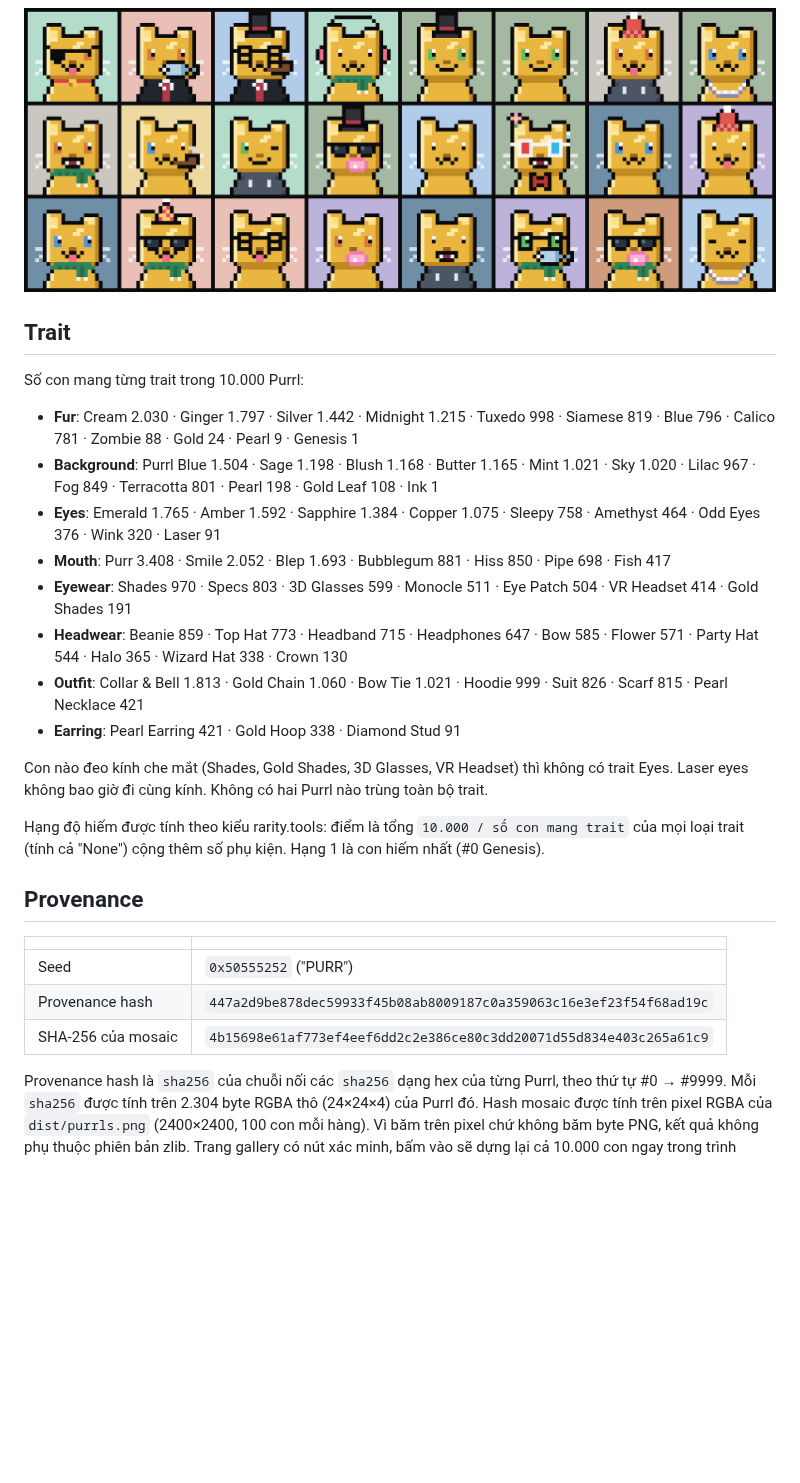
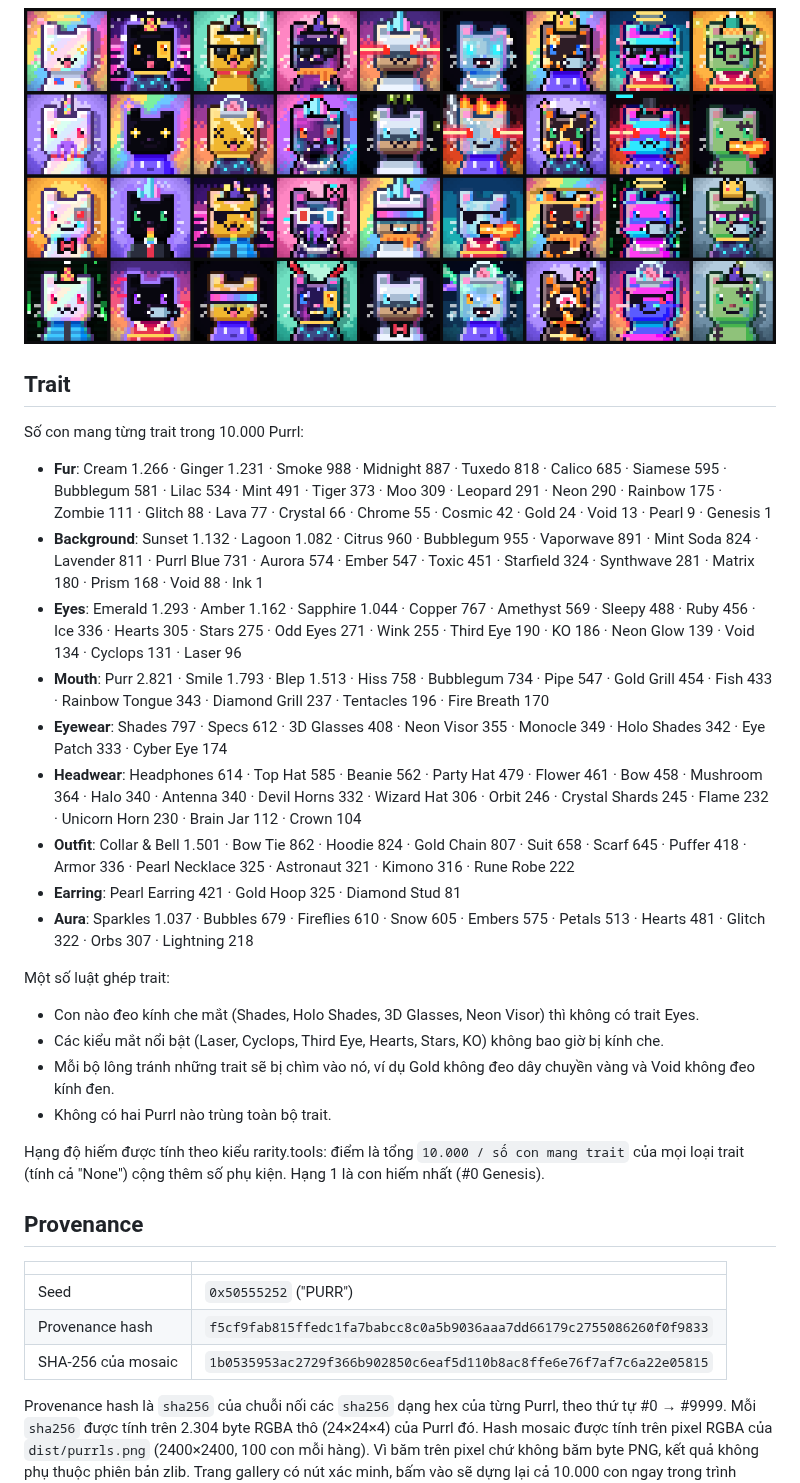
Before and after one commit to oxbunzz/CryptoPurrl, a Markdown page: README.md, the part around one of its changes. Drawn GitHub-style; pictures changed too: dist/gold.png (deleted), dist/tiers.png (added); blank space fills up the shorter version.

```diff
--- a/README.md
+++ b/README.md
@@ -28,22 +45,28 @@ Bốn bộ lông có số lượng cố định, các bộ lông còn lại đư
 
 ![Genesis và 9 Pearl](dist/legendary.png)
 
-![24 Gold](dist/gold.png)
+![Bốn con hiếm nhất của mỗi tier, từ Pearl đến Zombie](dist/tiers.png)
 
 ## Trait
 
 Số con mang từng trait trong 10.000 Purrl:
 
-- **Fur**: Cream 2.030 · Ginger 1.797 · Silver 1.442 · Midnight 1.215 · Tuxedo 998 · Siamese 819 · Blue 796 · Calico 781 · Zombie 88 · Gold 24 · Pearl 9 · Genesis 1
-- **Background**: Purrl Blue 1.504 · Sage 1.198 · Blush 1.168 · Butter 1.165 · Mint 1.021 · Sky 1.020 · Lilac 967 · Fog 849 · Terracotta 801 · Pearl 198 · Gold Leaf 108 · Ink 1
-- **Eyes**: Emerald 1.765 · Amber 1.592 · Sapphire 1.384 · Copper 1.075 · Sleepy 758 · Amethyst 464 · Odd Eyes 376 · Wink 320 · Laser 91
-- **Mouth**: Purr 3.408 · Smile 2.052 · Blep 1.693 · Bubblegum 881 · Hiss 850 · Pipe 698 · Fish 417
-- **Eyewear**: Shades 970 · Specs 803 · 3D Glasses 599 · Monocle 511 · Eye Patch 504 · VR Headset 414 · Gold Shades 191
-- **Headwear**: Beanie 859 · Top Hat 773 · Headband 715 · Headphones 647 · Bow 585 · Flower 571 · Party Hat 544 · Halo 365 · Wizard Hat 338 · Crown 130
-- **Outfit**: Collar & Bell 1.813 · Gold Chain 1.060 · Bow Tie 1.021 · Hoodie 999 · Suit 826 · Scarf 815 · Pearl Necklace 421
-- **Earring**: Pearl Earring 421 · Gold Hoop 338 · Diamond Stud 91
+- **Fur**: Cream 1.266 · Ginger 1.231 · Smoke 988 · Midnight 887 · Tuxedo 818 · Calico 685 · Siamese 595 · Bubblegum 581 · Lilac 534 · Mint 491 · Tiger 373 · Moo 309 · Leopard 291 · Neon 290 · Rainbow 175 · Zombie 111 · Glitch 88 · Lava 77 · Crystal 66 · Chrome 55 · Cosmic 42 · Gold 24 · Void 13 · Pearl 9 · Genesis 1
+- **Background**: Sunset 1.132 · Lagoon 1.082 · Citrus 960 · Bubblegum 955 · Vaporwave 891 · Mint Soda 824 · Lavender 811 · Purrl Blue 731 · Aurora 574 · Ember 547 · Toxic 451 · Starfield 324 · Synthwave 281 · Matrix 180 · Prism 168 · Void 88 · Ink 1
+- **Eyes**: Emerald 1.293 · Amber 1.162 · Sapphire 1.044 · Copper 767 · Amethyst 569 · Sleepy 488 · Ruby 456 · Ice 336 · Hearts 305 · Stars 275 · Odd Eyes 271 · Wink 255 · Third Eye 190 · KO 186 · Neon Glow 139 · Void 134 · Cyclops 131 · Laser 96
+- **Mouth**: Purr 2.821 · Smile 1.793 · Blep 1.513 · Hiss 758 · Bubblegum 734 · Pipe 547 · Gold Grill 454 · Fish 433 · Rainbow Tongue 343 · Diamond Grill 237 · Tentacles 196 · Fire Breath 170
+- **Eyewear**: Shades 797 · Specs 612 · 3D Glasses 408 · Neon Visor 355 · Monocle 349 · Holo Shades 342 · Eye Patch 333 · Cyber Eye 174
+- **Headwear**: Headphones 614 · Top Hat 585 · Beanie 562 · Party Hat 479 · Flower 461 · Bow 458 · Mushroom 364 · Halo 340 · Antenna 340 · Devil Horns 332 · Wizard Hat 306 · Orbit 246 · Crystal Shards 245 · Flame 232 · Unicorn Horn 230 · Brain Jar 112 · Crown 104
+- **Outfit**: Collar & Bell 1.501 · Bow Tie 862 · Hoodie 824 · Gold Chain 807 · Suit 658 · Scarf 645 · Puffer 418 · Armor 336 · Pearl Necklace 325 · Astronaut 321 · Kimono 316 · Rune Robe 222
+- **Earring**: Pearl Earring 421 · Gold Hoop 325 · Diamond Stud 81
+- **Aura**: Sparkles 1.037 · Bubbles 679 · Fireflies 610 · Snow 605 · Embers 575 · Petals 513 · Hearts 481 · Glitch 322 · Orbs 307 · Lightning 218
 
-Con nào đeo kính che mắt (Shades, Gold Shades, 3D Glasses, VR Headset) thì không có trait Eyes. Laser eyes không bao giờ đi cùng kính. Không có hai Purrl nào trùng toàn bộ trait.
+Một số luật ghép trait:
+
+- Con nào đeo kính che mắt (Shades, Holo Shades, 3D Glasses, Neon Visor) thì không có trait Eyes.
+- Các kiểu mắt nổi bật (Laser, Cyclops, Third Eye, Hearts, Stars, KO) không bao giờ bị kính che.
+- Mỗi bộ lông tránh những trait sẽ bị chìm vào nó, ví dụ Gold không đeo dây chuyền vàng và Void không đeo kính đen.
+- Không có hai Purrl nào trùng toàn bộ trait.
 
 Hạng độ hiếm được tính theo kiểu rarity.tools: điểm là tổng `10.000 / số con mang trait` của mọi loại trait (tính cả "None") cộng thêm số phụ kiện. Hạng 1 là con hiếm nhất (#0 Genesis).
 
@@ -52,8 +75,8 @@ Hạng độ hiếm được tính theo kiểu rarity.tools: điểm là tổng
 | | |
 |---|---|
 | Seed | `0x50555252` ("PURR") |
-| Provenance hash | `447a2d9be878dec59933f45b08ab8009187c0a359063c16e3ef23f54f68ad19c` |
-| SHA-256 của mosaic | `4b15698e61af773ef4eef6dd2c2e386ce80c3dd20071d55d834e403c265a61c9` |
+| Provenance hash | `f5cf9fab815ffedc1fa7babcc8c0a5b9036aaa7dd66179c2755086260f0f9833` |
+| SHA-256 của mosaic | `1b0535953ac2729f366b902850c6eaf5d110b8ac8ffe6e76f7af7c6a22e05815` |
 
 Provenance hash là `sha256` của chuỗi nối các `sha256` dạng hex của từng Purrl, theo thứ tự #0 → #9999. Mỗi `sha256` được tính trên 2.304 byte RGBA thô (24×24×4) của Purrl đó. Hash mosaic được tính trên pixel RGBA của `dist/purrls.png` (2400×2400, 100 con mỗi hàng). Vì băm trên pixel chứ không băm byte PNG, kết quả không phụ thuộc phiên bản zlib. Trang gallery có nút xác minh, bấm vào sẽ dựng lại cả 10.000 con ngay trong trình duyệt và so với hai hash này.
 
```
Also changed, not shown: other parts of README.md (+25 -8 lines), dist/legendary.png, dist/preview.png, 7 other files.
